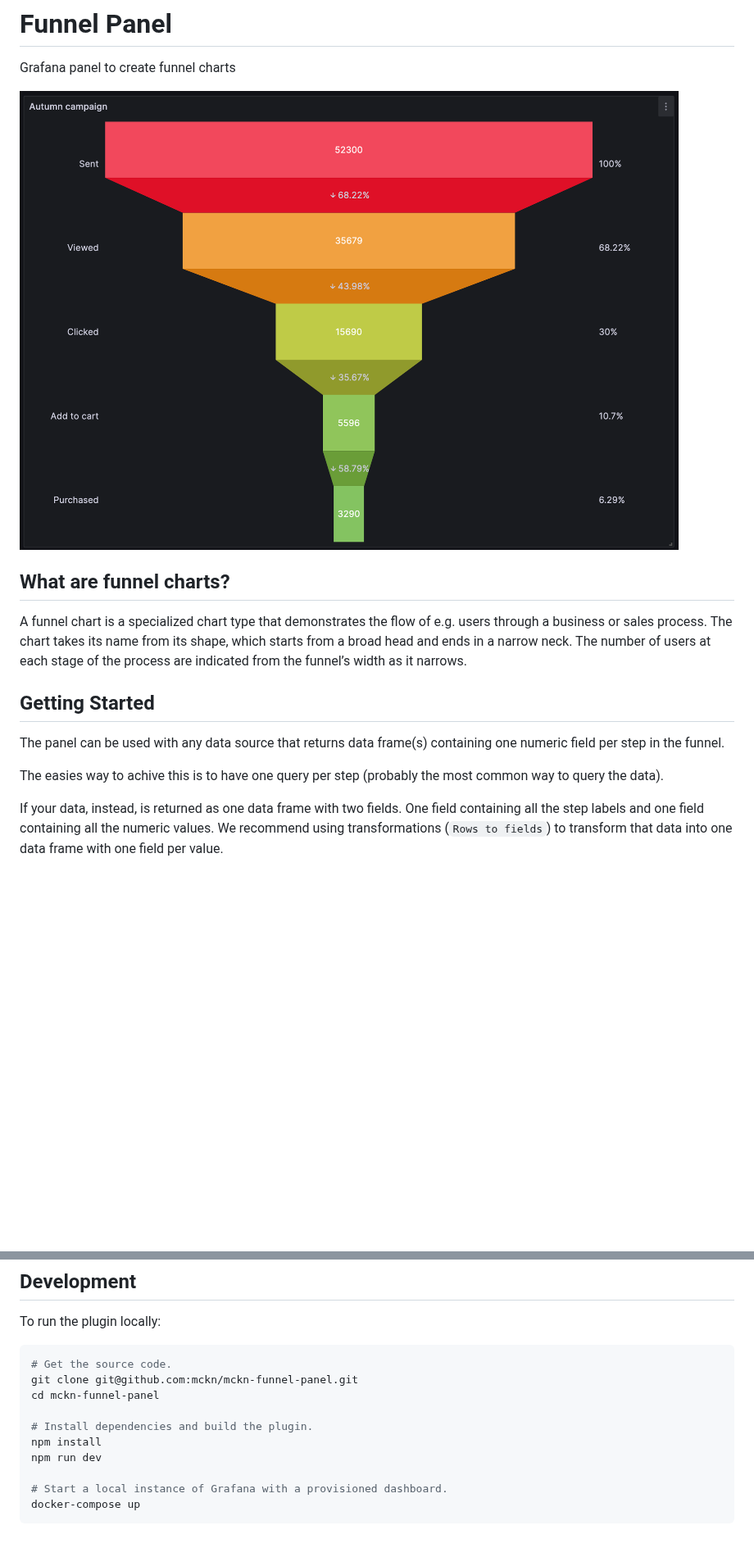
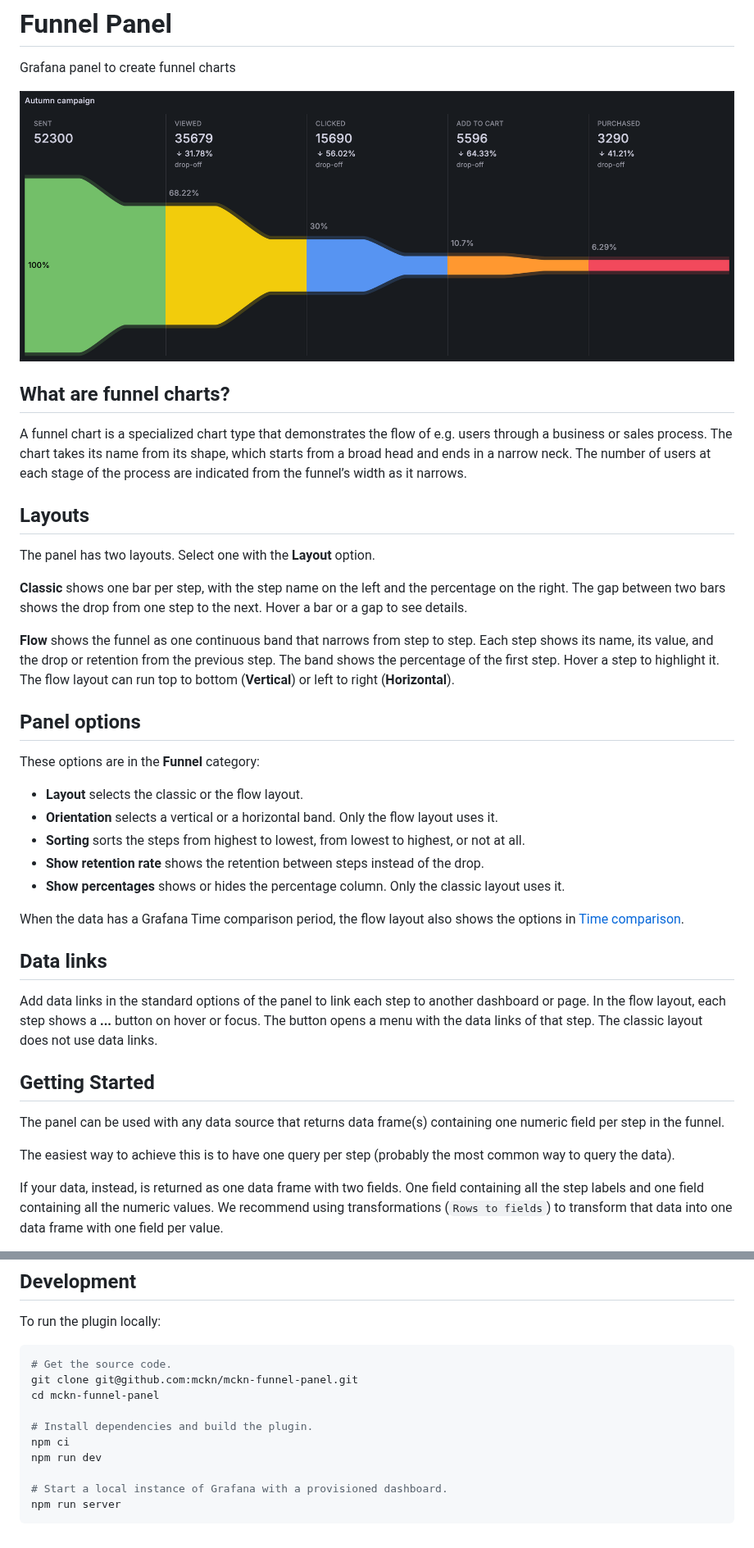
Before and after one commit to mckn/mckn-funnel-panel, a Markdown page: README.md, 2 parts joined by grey strips. Shown at 82% size. GitHub-like rendering; pictures changed too: src/img/panel.png; blank space fills up the shorter version.

Commit message:
Update README with flow layout and a horizontal flow screenshot (#121)
Co-authored-by: Claude Sonnet 5.5 <noreply@anthropic.com>

````diff
--- a/README.md
+++ b/README.md
@@ -5,17 +5,41 @@
 
 Grafana panel to create funnel charts
 
-![Screenshot](https://raw.githubusercontent.com/mckn/mckn-funnel-panel/83b6605fa913001f965ff951892c9bdf13429f07/src/img/panel.png)
+![Screenshot](https://raw.githubusercontent.com/mckn/mckn-funnel-panel/main/src/img/panel.png)
 
 ## What are funnel charts?
 
 A funnel chart is a specialized chart type that demonstrates the flow of e.g. users through a business or sales process. The chart takes its name from its shape, which starts from a broad head and ends in a narrow neck. The number of users at each stage of the process are indicated from the funnel’s width as it narrows.
 
+## Layouts
+
+The panel has two layouts. Select one with the **Layout** option.
+
+**Classic** shows one bar per step, with the step name on the left and the percentage on the right. The gap between two bars shows the drop from one step to the next. Hover a bar or a gap to see details.
+
+**Flow** shows the funnel as one continuous band that narrows from step to step. Each step shows its name, its value, and the drop or retention from the previous step. The band shows the percentage of the first step. Hover a step to highlight it. The flow layout can run top to bottom (**Vertical**) or left to right (**Horizontal**).
+
+## Panel options
+
+These options are in the **Funnel** category:
+
+- **Layout** selects the classic or the flow layout.
+- **Orientation** selects a vertical or a horizontal band. Only the flow layout uses it.
+- **Sorting** sorts the steps from highest to lowest, from lowest to highest, or not at all.
+- **Show retention rate** shows the retention between steps instead of the drop.
+- **Show percentages** shows or hides the percentage column. Only the classic layout uses it.
+
+When the data has a Grafana Time comparison period, the flow layout also shows the options in [Time comparison](#time-comparison).
+
+## Data links
+
+Add data links in the standard options of the panel to link each step to another dashboard or page. In the flow layout, each step shows a **...** button on hover or focus. The button opens a menu with the data links of that step. The classic layout does not use data links.
+
 ## Getting Started
 
 The panel can be used with any data source that returns data frame(s) containing one numeric field per step in the funnel.
 
-The easies way to achive this is to have one query per step (probably the most common way to query the data).
+The easiest way to achieve this is to have one query per step (probably the most common way to query the data).
 
 If your data, instead, is returned as one data frame with two fields. One field containing all the step labels and one field containing all the numeric values. We recommend using transformations (`Rows to fields`) to transform that data into one data frame with one field per value.
 
@@ -62,9 +92,9 @@ git clone git@github.com:mckn/mckn-funnel-panel.git
 cd mckn-funnel-panel
 
 # Install dependencies and build the plugin.
-npm install
+npm ci
 npm run dev
 
 # Start a local instance of Grafana with a provisioned dashboard.
-docker-compose up
+npm run server
 ```
````
Also changed, not shown: other parts of README.md (+7 -1 lines), CHANGELOG.md (+2 -0 lines), src/img/panel-comparison.png (added).
